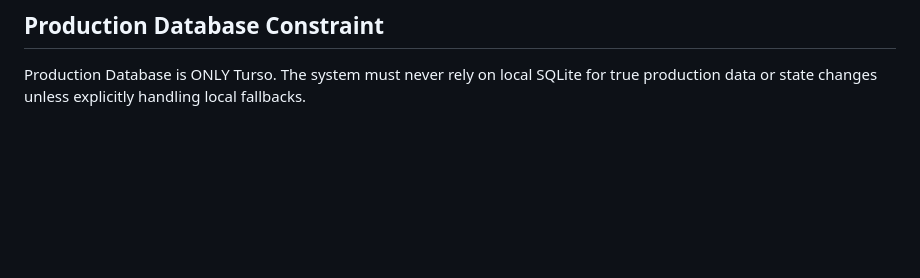
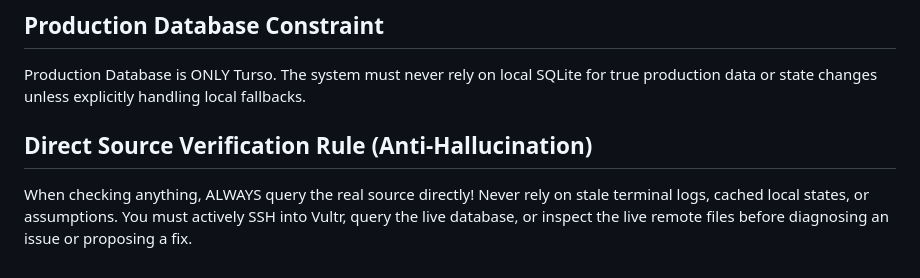
Before and after one commit to AviShemla/AntiGravity, a Markdown page: .agents/AGENTS.md, the part around the change. GitHub-like rendering; blank space fills up the shorter version.

Commit message:
Enforce direct source verification rule

```diff
--- a/.agents/AGENTS.md
+++ b/.agents/AGENTS.md
@@ -150,3 +150,6 @@ Schedule orchestration is ONLY run via Vultr and Prefect. NEVER use local master
 
 ## Production Database Constraint
 Production Database is ONLY Turso. The system must never rely on local SQLite for true production data or state changes unless explicitly handling local fallbacks.
+
+## Direct Source Verification Rule (Anti-Hallucination)
+When checking anything, ALWAYS query the real source directly! Never rely on stale terminal logs, cached local states, or assumptions. You must actively SSH into Vultr, query the live database, or inspect the live remote files before diagnosing an issue or proposing a fix.
```
